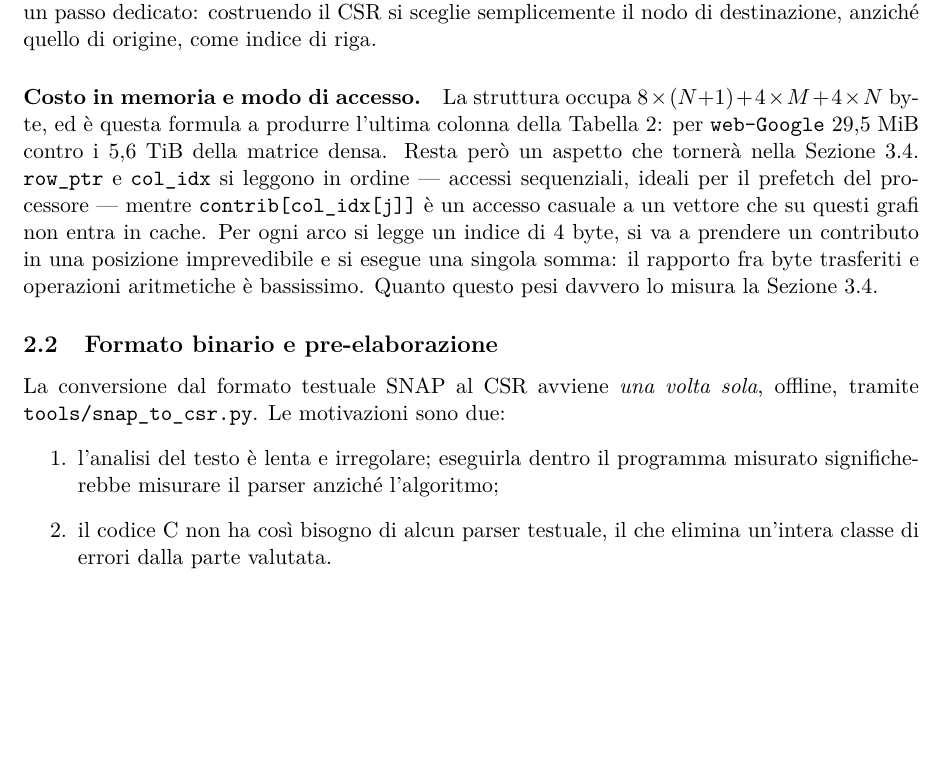
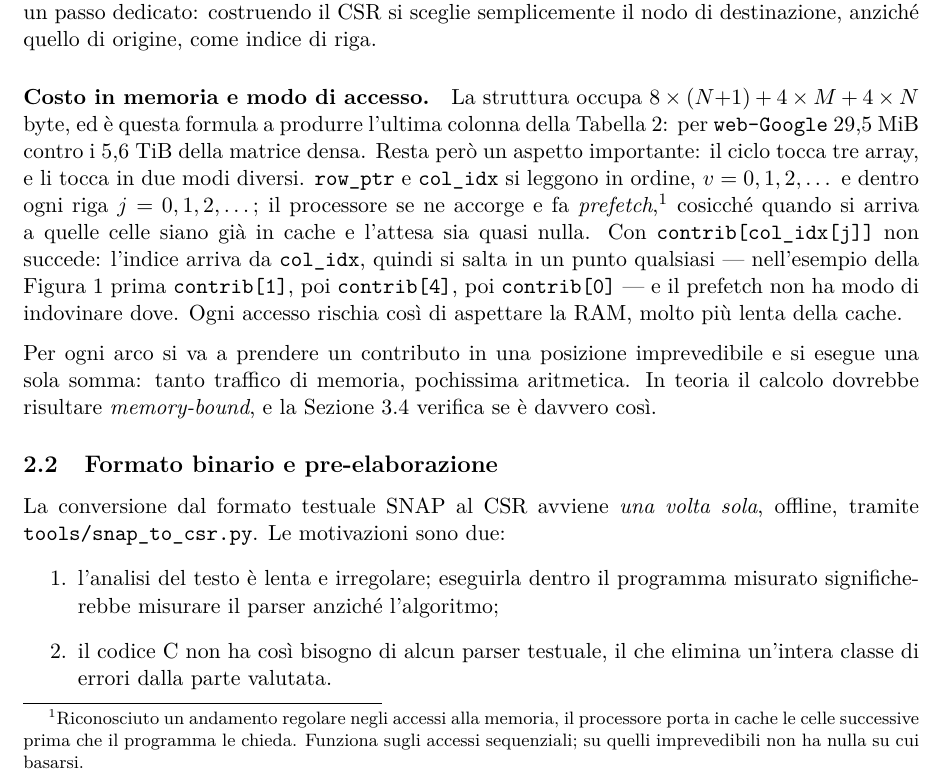
Before and after one commit to EmanueleCecchia/pagerank-openmp-cuda, a LaTeX document (relazione/relazione.tex): part of page 7 of 16, cut so that both start at the same text, the shorter picture padded with empty space. Compiled offline with pdfLaTeX.

Commit message:
Sezione 2.1: spiega il modo di accesso invece di riassumerlo
Il paragrafo condensava in una riga due comportamenti opposti -- "accessi
sequenziali, ideali per il prefetch" contro "un accesso casuale" -- dando per
noto sia il prefetch sia il motivo per cui sull'uno funziona e sull'altro no.
Ora i due modi sono separati e mostrati con gli indici veri: row_ptr e
col_idx si scorrono con v e j crescenti, mentre contrib salta a 1, poi 4, poi
0, che sono le prime tre posizioni di col_idx nell'esempio della figura.

Il prefetch passa in nota a pie' di pagina, la prima del documento: il testo
ne usa il nome e ne dice l'effetto, la nota il meccanismo e il limite. Prima
il termine compariva solo dentro la definizione e mai nel testo che quella
definizione avrebbe dovuto chiarire.

Toglie l'affermazione che contrib "su questi grafi non entra in cache": e'
vera solo su soc-LiveJournal1, dove occupa 37 MiB contro gli 8 di L3, mentre
sugli altri tre ci sta. L'argomento non ne aveva bisogno, perche' a pesare e'
l'imprevedibilita' dell'accesso, non la capienza.

Chiude con l'ipotesi dichiarata come tale invece che con un verdetto, cosi'
la 3.4 puo' presentare il memory-bound come propria osservazione. Sostituisce
infine "RAM" a "memoria centrale", che introduceva un secondo nome per la
cosa gia' chiamata RAM nella tabella dell'ambiente.

Co-Authored-By: Claude Opus 5 <noreply@anthropic.com>

```diff
--- a/relazione/relazione.tex
+++ b/relazione/relazione.tex
@@ -469,15 +469,25 @@ origine, come indice di riga.
 La struttura occupa $8 \times (N{+}1) + 4 \times M + 4 \times N$ byte, ed è
 questa formula a produrre l'ultima colonna della Tabella~\ref{tab:dataset}:
 per \texttt{web-Google} $29{,}5$~MiB contro i $5{,}6$~TiB della matrice densa.
-Resta però un aspetto che tornerà nella
-Sezione~\ref{sec:scalabilita}. \texttt{row\_ptr} e
-\texttt{col\_idx} si leggono in ordine --- accessi sequenziali, ideali per il
-prefetch del processore --- mentre \texttt{contrib[col\_idx[j]]} è un accesso
-casuale a un vettore che su questi grafi non entra in cache. Per ogni arco si
-legge un indice di 4 byte, si va a prendere un contributo in una posizione
-imprevedibile e si esegue una singola somma: il rapporto fra byte trasferiti e
-operazioni aritmetiche è bassissimo. Quanto questo pesi davvero lo misura la
-Sezione~\ref{sec:scalabilita}.
+Resta però un aspetto importante: il ciclo tocca tre array, e li tocca in due
+modi diversi. \texttt{row\_ptr} e \texttt{col\_idx} si leggono in ordine,
+$v = 0, 1, 2, \dots$ e dentro ogni riga $j = 0, 1, 2, \dots$; il processore se
+ne accorge e fa \emph{prefetch},\footnote{Riconosciuto un andamento regolare
+negli accessi alla memoria, il processore porta in cache le celle successive
+prima che il programma le chieda. Funziona sugli accessi sequenziali; su
+quelli imprevedibili non ha nulla su cui basarsi.} cosicché quando si arriva a
+quelle celle siano già in cache e l'attesa sia quasi nulla. Con
+\texttt{contrib[col\_idx[j]]} non succede: l'indice arriva da
+\texttt{col\_idx}, quindi si salta in un punto qualsiasi --- nell'esempio
+della Figura~\ref{fig:csr} prima \texttt{contrib[1]}, poi \texttt{contrib[4]},
+poi \texttt{contrib[0]} --- e il prefetch non ha modo di indovinare dove. Ogni
+accesso rischia così di aspettare la RAM, molto più lenta della cache.
+
+\stacco
+Per ogni arco si va a prendere un contributo in una posizione imprevedibile e
+si esegue una sola somma: tanto traffico di memoria, pochissima aritmetica.
+In teoria il calcolo dovrebbe risultare \emph{memory-bound}, e la
+Sezione~\ref{sec:scalabilita} verifica se è davvero così.
 
 \subsection{Formato binario e pre-elaborazione}
 La conversione dal formato testuale SNAP al CSR avviene \emph{una volta
```
Also changed, not shown: relazione/relazione.pdf.
